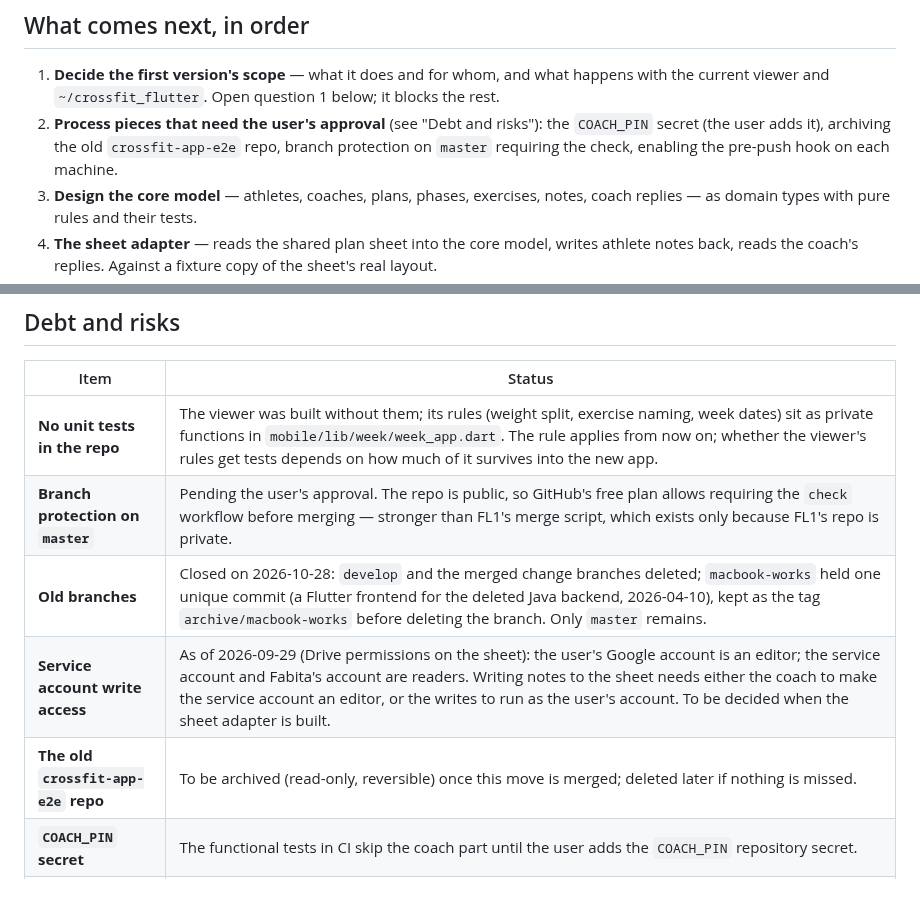
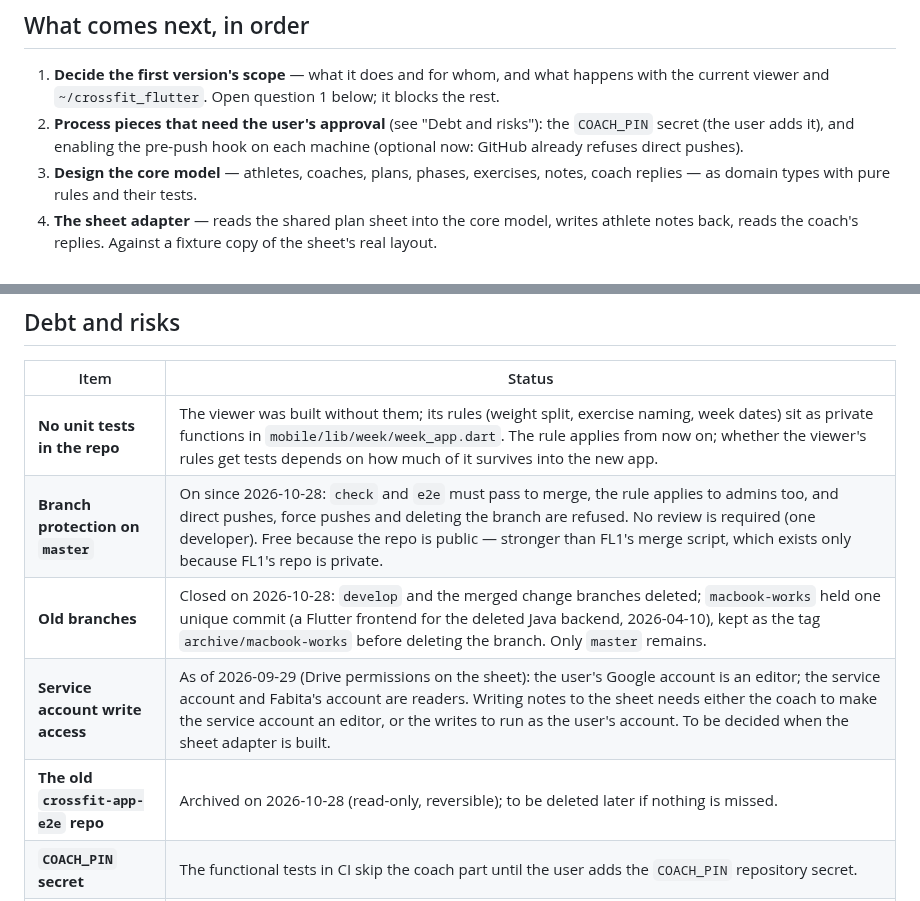
Before and after one commit to ajenux/crossfit-app, a Markdown page: PLAN.md, 2 parts joined by grey strips. GitHub-like rendering.

Commit message:
Docs: master is protected, the old e2e repo is archived
Co-Authored-By: Claude Opus 5.5 <noreply@anthropic.com>

```diff
--- a/PLAN.md
+++ b/PLAN.md
@@ -90,9 +90,8 @@ What runs through all of it:
    what happens with the current viewer and `~/crossfit_flutter`. Open
    question 1 below; it blocks the rest.
 2. **Process pieces that need the user's approval** (see "Debt and risks"):
-   the `COACH_PIN` secret (the user adds it), archiving the old
-   `crossfit-app-e2e` repo, branch protection on `master` requiring the
-   check, enabling the pre-push hook on each machine.
+   the `COACH_PIN` secret (the user adds it), and enabling the pre-push
+   hook on each machine (optional now: GitHub already refuses direct pushes).
 3. **Design the core model** — athletes, coaches, plans, phases, exercises,
    notes, coach replies — as domain types with pure rules and their tests.
 4. **The sheet adapter** — reads the shared plan sheet into the core model,
@@ -175,10 +174,10 @@ an Apps Script web app with one link per athlete).
 | Item | Status |
 | --- | --- |
 | **No unit tests in the repo** | The viewer was built without them; its rules (weight split, exercise naming, week dates) sit as private functions in `mobile/lib/week/week_app.dart`. The rule applies from now on; whether the viewer's rules get tests depends on how much of it survives into the new app. |
-| **Branch protection on `master`** | Pending the user's approval. The repo is public, so GitHub's free plan allows requiring the `check` workflow before merging — stronger than FL1's merge script, which exists only because FL1's repo is private. |
+| **Branch protection on `master`** | On since 2026-10-28: `check` and `e2e` must pass to merge, the rule applies to admins too, and direct pushes, force pushes and deleting the branch are refused. No review is required (one developer). Free because the repo is public — stronger than FL1's merge script, which exists only because FL1's repo is private. |
 | **Old branches** | Closed on 2026-10-28: `develop` and the merged change branches deleted; `macbook-works` held one unique commit (a Flutter frontend for the deleted Java backend, 2026-04-10), kept as the tag `archive/macbook-works` before deleting the branch. Only `master` remains. |
 | **Service account write access** | As of 2026-09-29 (Drive permissions on the sheet): the user's Google account is an editor; the service account and Fabita's account are readers. Writing notes to the sheet needs either the coach to make the service account an editor, or the writes to run as the user's account. To be decided when the sheet adapter is built. |
-| **The old `crossfit-app-e2e` repo** | To be archived (read-only, reversible) once this move is merged; deleted later if nothing is missed. |
+| **The old `crossfit-app-e2e` repo** | Archived on 2026-10-28 (read-only, reversible); to be deleted later if nothing is missed. |
 | **`COACH_PIN` secret** | The functional tests in CI skip the coach part until the user adds the `COACH_PIN` repository secret. |
 | **Viewer leftovers** | `apps_script/Code.gs` and "Mi semana — datos" (notes, coach edits with PIN) serve the viewer only; they go away with it. |
 
```
Also changed, not shown: CLAUDE.md (+4 -2 lines), README.md (+3 -2 lines).
